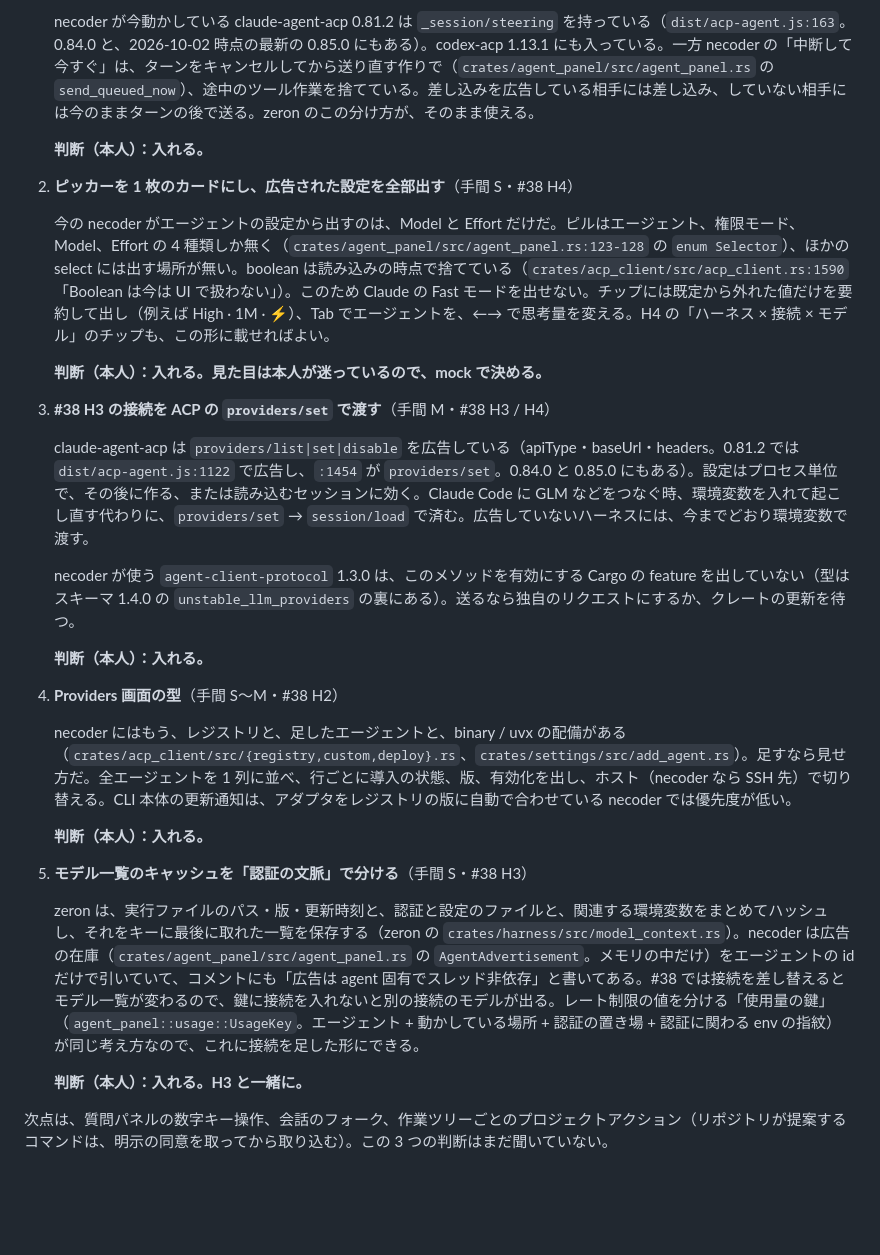
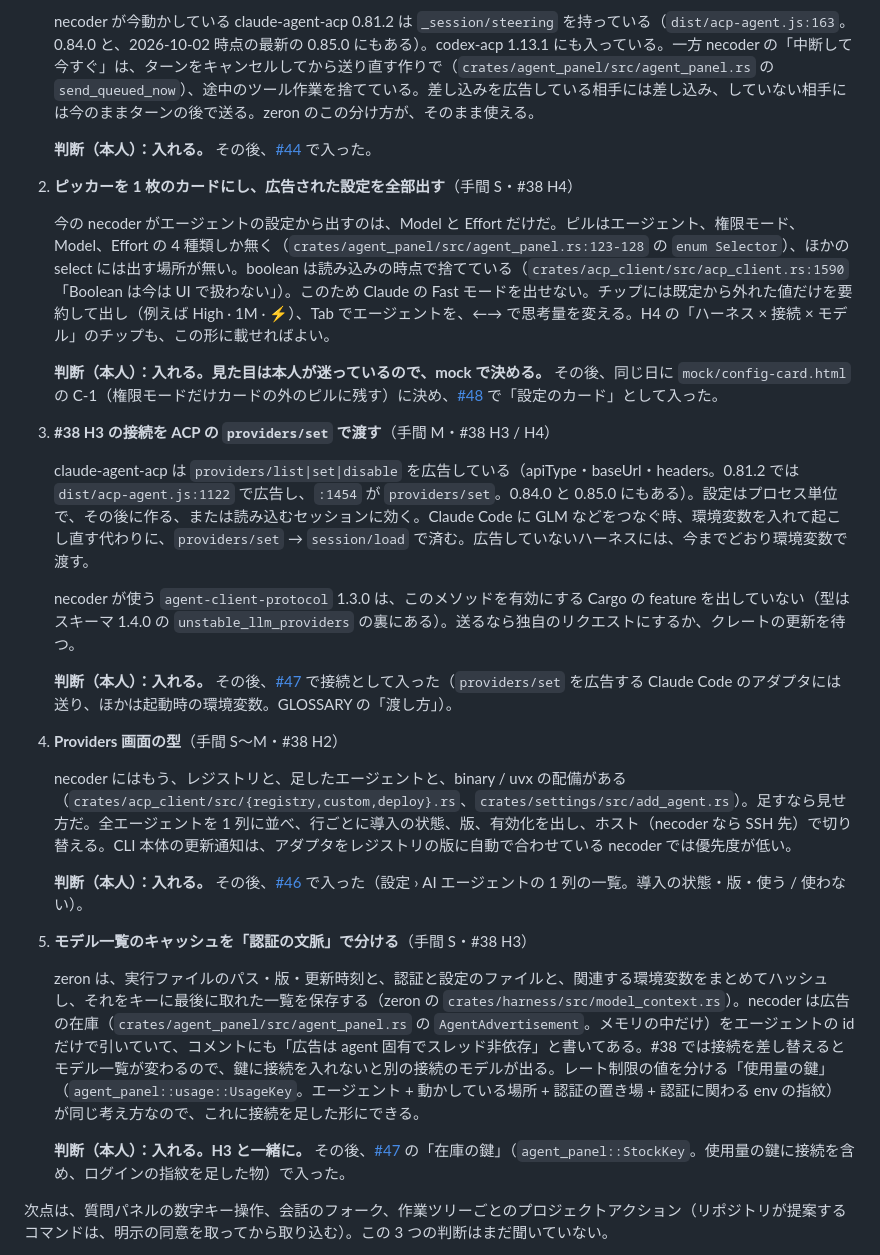
Before and after one commit to iKora128/necoder, a Markdown page: docs/research/zeron-harness-2026-10.md, the part around one of its changes. Rendered like a GitHub page; blank space fills up the shorter version.

```diff
--- a/docs/research/zeron-harness-2026-10.md
+++ b/docs/research/zeron-harness-2026-10.md
@@ -107,13 +107,13 @@ zeron は 2026-08-08 に Claude Code と Codex を ACP アダプタ（claude-age
 
    necoder が今動かしている claude-agent-acp 0.81.2 は `_session/steering` を持っている（`dist/acp-agent.js:163`。0.84.0 と、2026-10-02 時点の最新の 0.85.0 にもある）。codex-acp 1.13.1 にも入っている。一方 necoder の「中断して今すぐ」は、ターンをキャンセルしてから送り直す作りで（`crates/agent_panel/src/agent_panel.rs` の `send_queued_now`）、途中のツール作業を捨てている。差し込みを広告している相手には差し込み、していない相手には今のままターンの後で送る。zeron のこの分け方が、そのまま使える。
 
-   **判断（本人）：入れる。**
+   **判断（本人）：入れる。** その後、[#44](https://github.com/iKora128/necoder/pull/44) で入った。
 
 2. **ピッカーを 1 枚のカードにし、広告された設定を全部出す**（手間 S・#38 H4）
 
    今の necoder がエージェントの設定から出すのは、Model と Effort だけだ。ピルはエージェント、権限モード、Model、Effort の 4 種類しか無く（`crates/agent_panel/src/agent_panel.rs:123-128` の `enum Selector`）、ほかの select には出す場所が無い。boolean は読み込みの時点で捨てている（`crates/acp_client/src/acp_client.rs:1590`「Boolean は今は UI で扱わない」）。このため Claude の Fast モードを出せない。チップには既定から外れた値だけを要約して出し（例えば High · 1M · ⚡）、Tab でエージェントを、←→ で思考量を変える。H4 の「ハーネス × 接続 × モデル」のチップも、この形に載せればよい。
 
-   **判断（本人）：入れる。見た目は本人が迷っているので、mock で決める。**
+   **判断（本人）：入れる。見た目は本人が迷っているので、mock で決める。** その後、同じ日に `mock/config-card.html` の C-1（権限モードだけカードの外のピルに残す）に決め、[#48](https://github.com/iKora128/necoder/pull/48) で「設定のカード」として入った。
 
 3. **#38 H3 の接続を ACP の `providers/set` で渡す**（手間 M・#38 H3 / H4）
 
@@ -121,19 +121,19 @@ zeron は 2026-08-08 に Claude Code と Codex を ACP アダプタ（claude-age
 
    necoder が使う `agent-client-protocol` 1.3.0 は、このメソッドを有効にする Cargo の feature を出していない（型はスキーマ 1.4.0 の `unstable_llm_providers` の裏にある）。送るなら独自のリクエストにするか、クレートの更新を待つ。
 
-   **判断（本人）：入れる。**
+   **判断（本人）：入れる。** その後、[#47](https://github.com/iKora128/necoder/pull/47) で接続として入った（`providers/set` を広告する Claude Code のアダプタには送り、ほかは起動時の環境変数。GLOSSARY の「渡し方」）。
 
 4. **Providers 画面の型**（手間 S〜M・#38 H2）
 
    necoder にはもう、レジストリと、足したエージェントと、binary / uvx の配備がある（`crates/acp_client/src/{registry,custom,deploy}.rs`、`crates/settings/src/add_agent.rs`）。足すなら見せ方だ。全エージェントを 1 列に並べ、行ごとに導入の状態、版、有効化を出し、ホスト（necoder なら SSH 先）で切り替える。CLI 本体の更新通知は、アダプタをレジストリの版に自動で合わせている necoder では優先度が低い。
 
-   **判断（本人）：入れる。**
+   **判断（本人）：入れる。** その後、[#46](https://github.com/iKora128/necoder/pull/46) で入った（設定 › AI エージェントの 1 列の一覧。導入の状態・版・使う / 使わない）。
 
 5. **モデル一覧のキャッシュを「認証の文脈」で分ける**（手間 S・#38 H3）
 
    zeron は、実行ファイルのパス・版・更新時刻と、認証と設定のファイルと、関連する環境変数をまとめてハッシュし、それをキーに最後に取れた一覧を保存する（zeron の `crates/harness/src/model_context.rs`）。necoder は広告の在庫（`crates/agent_panel/src/agent_panel.rs` の `AgentAdvertisement`。メモリの中だけ）をエージェントの id だけで引いていて、コメントにも「広告は agent 固有でスレッド非依存」と書いてある。#38 では接続を差し替えるとモデル一覧が変わるので、鍵に接続を入れないと別の接続のモデルが出る。レート制限の値を分ける「使用量の鍵」（`agent_panel::usage::UsageKey`。エージェント + 動かしている場所 + 認証の置き場 + 認証に関わる env の指紋）が同じ考え方なので、これに接続を足した形にできる。
 
-   **判断（本人）：入れる。H3 と一緒に。**
+   **判断（本人）：入れる。H3 と一緒に。** その後、[#47](https://github.com/iKora128/necoder/pull/47) の「在庫の鍵」（`agent_panel::StockKey`。使用量の鍵に接続を含め、ログインの指紋を足した物）で入った。
 
 次点は、質問パネルの数字キー操作、会話のフォーク、作業ツリーごとのプロジェクトアクション（リポジトリが提案するコマンドは、明示の同意を取ってから取り込む）。この 3 つの判断はまだ聞いていない。
 
```
Also changed, not shown: other parts of docs/research/zeron-harness-2026-10.md (+16 -14 lines).
